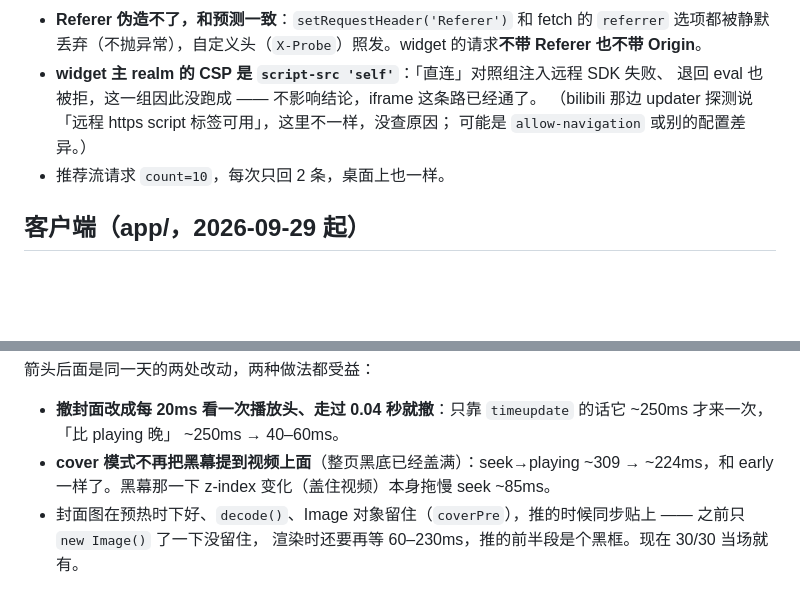
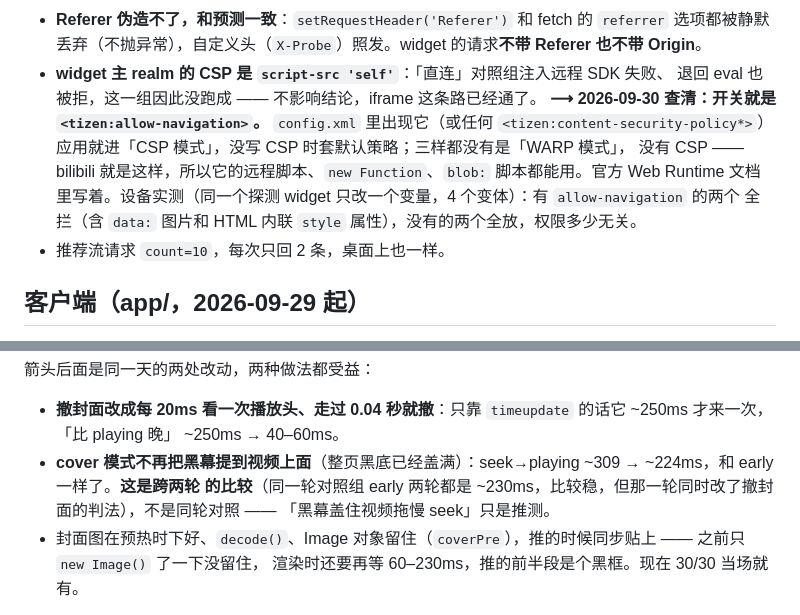
Before and after one commit to titlog/douyin-tizen, a Markdown page: CLAUDE.md, 2 parts joined by grey strips. GitHub-like rendering; blank space fills up the shorter version.

Commit message:
CLAUDE.md：CSP 差异查清（开关是 allow-navigation）；「黑幕拖慢 seek」改为如实的跨轮比较
- bilibili 能加载远程脚本、这里不能，原因是 config.xml 里的 <tizen:allow-navigation>：出现它（或任何
  CSP 元素）就进 CSP 模式、套默认策略。官方 Web Runtime 文档有写，2026-09-30 四个变体设备实测。
- cover 模式去掉黑幕后 seek→playing 309 → 224ms 是跨两轮的比较，不是同轮对照，改成推测。

Co-Authored-By: Claude Opus 5.5 (1M context) <noreply@anthropic.com>
Claude-Session: https://claude.ai/code/session_01A16xrHRHtDri6nJJxH4UrE

```diff
--- a/CLAUDE.md
+++ b/CLAUDE.md
@@ -106,8 +106,11 @@ iframe 推荐流 第2次 status=200 len=188913 items=2 … | 加上的参数=a_b
   Referer 也不带 Origin**。
 - **widget 主 realm 的 CSP 是 `script-src 'self'`**：「直连」对照组注入远程 SDK 失败、
   退回 eval 也被拒，这一组因此没跑成 —— 不影响结论，iframe 这条路已经通了。
-  （bilibili 那边 updater 探测说「远程 https script 标签可用」，这里不一样，没查原因；
-  可能是 `allow-navigation` 或别的配置差异。）
+  **⟶ 2026-09-30 查清：开关就是 `<tizen:allow-navigation>`。** `config.xml` 里出现它（或任何
+  `<tizen:content-security-policy*>`）应用就进「CSP 模式」，没写 CSP 时套默认策略；三样都没有是「WARP 模式」，
+  没有 CSP —— bilibili 就是这样，所以它的远程脚本、`new Function`、`blob:` 脚本都能用。官方
+  Web Runtime 文档里写着。设备实测（同一个探测 widget 只改一个变量，4 个变体）：有 `allow-navigation` 的两个
+  全拦（含 `data:` 图片和 HTML 内联 `style` 属性），没有的两个全放，权限多少无关。
 - 推荐流请求 `count=10`，每次只回 2 条，桌面上也一样。
 
 ## 客户端（app/，2026-09-29 起）
@@ -448,8 +451,9 @@ seek 却又拖了 2 秒，那段时间 append 了 77 段 —— 看着像。做
 箭头后面是同一天的两处改动，两种做法都受益：
 - **撤封面改成每 20ms 看一次播放头、走过 0.04 秒就撤**：只靠 `timeupdate` 的话它 ~250ms 才来一次，「比 playing 晚」
   ~250ms → 40–60ms。
-- **cover 模式不再把黑幕提到视频上面**（整页黑底已经盖满）：seek→playing ~309 → ~224ms，和 early 一样了。黑幕那一下
-  z-index 变化（盖住视频）本身拖慢 seek ~85ms。
+- **cover 模式不再把黑幕提到视频上面**（整页黑底已经盖满）：seek→playing ~309 → ~224ms，和 early 一样了。**这是跨两轮
+  的比较**（同一轮对照组 early 两轮都是 ~230ms，比较稳，但那一轮同时改了撤封面的判法），不是同轮对照 ——
+  「黑幕盖住视频拖慢 seek」只是推测。
 - 封面图在预热时下好、`decode()`、Image 对象留住（`coverPre`），推的时候同步贴上 —— 之前只 `new Image()` 了一下没留住，
   渲染时还要再等 60–230ms，推的前半段是个黑框。现在 30/30 当场就有。
 
```
